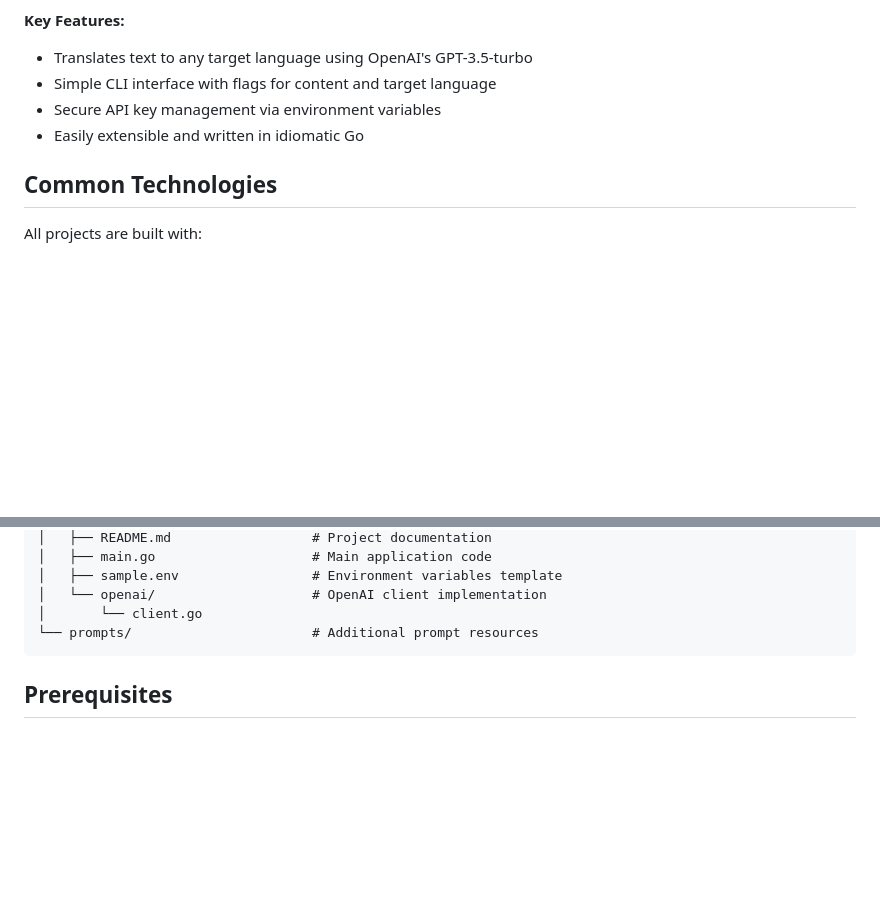
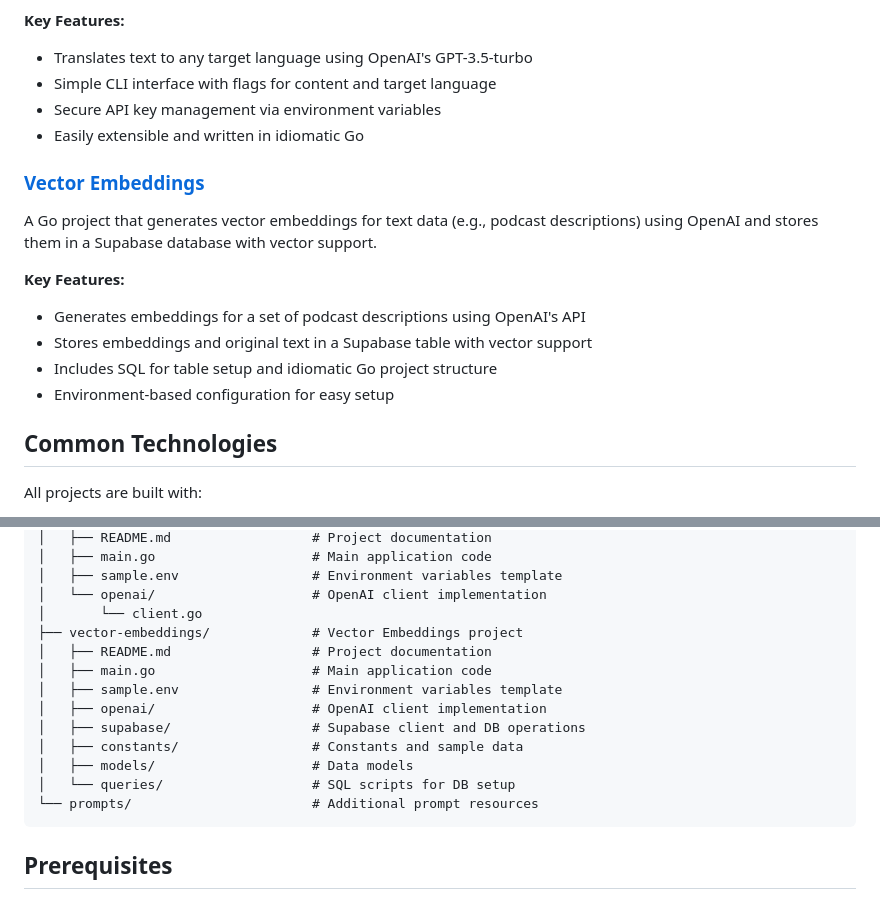
Before and after one commit to HiteshRepo/ai-practice-projects, a Markdown page: README.md, 2 parts joined by grey strips. Drawn GitHub-style; blank space fills up the shorter version.

Commit message:
vector embeddings | readme

````diff
--- a/README.md
+++ b/README.md
@@ -66,6 +66,16 @@ A command-line tool that translates any given content into a specified language
 - Secure API key management via environment variables
 - Easily extensible and written in idiomatic Go
 
+### [Vector Embeddings](./vector-embeddings/README.md)
+
+A Go project that generates vector embeddings for text data (e.g., podcast descriptions) using OpenAI and stores them in a Supabase database with vector support.
+
+**Key Features:**
+- Generates embeddings for a set of podcast descriptions using OpenAI's API
+- Stores embeddings and original text in a Supabase table with vector support
+- Includes SQL for table setup and idiomatic Go project structure
+- Environment-based configuration for easy setup
+
 ## Common Technologies
 
 All projects are built with:
@@ -128,6 +138,15 @@ ai-practice-projects/
 │   ├── sample.env                 # Environment variables template
 │   └── openai/                    # OpenAI client implementation
 │       └── client.go
+├── vector-embeddings/             # Vector Embeddings project
+│   ├── README.md                  # Project documentation
+│   ├── main.go                    # Main application code
+│   ├── sample.env                 # Environment variables template
+│   ├── openai/                    # OpenAI client implementation
+│   ├── supabase/                  # Supabase client and DB operations
+│   ├── constants/                 # Constants and sample data
+│   ├── models/                    # Data models
+│   └── queries/                   # SQL scripts for DB setup
 └── prompts/                       # Additional prompt resources
 ```
 
````
Also changed, not shown: vector-embeddings/README.md (added, +102 -0 lines).
